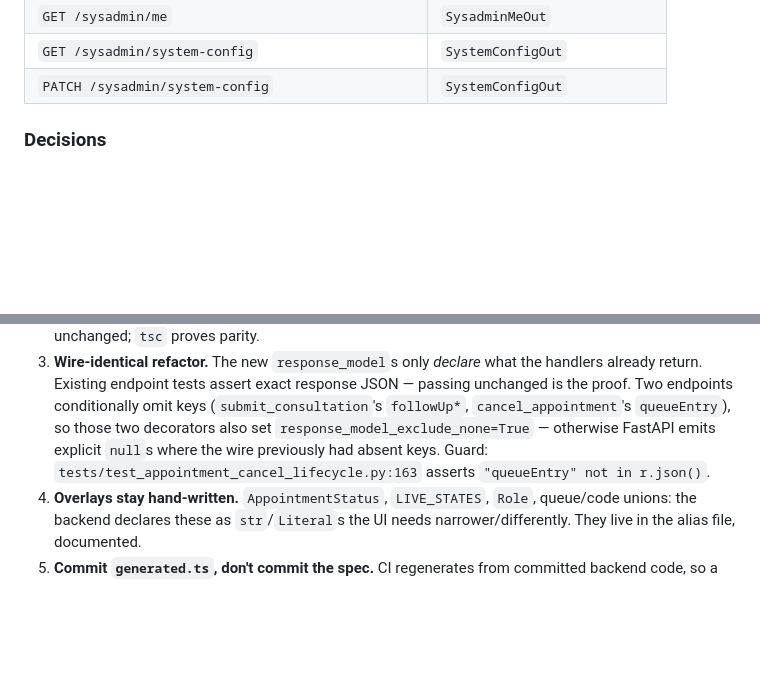
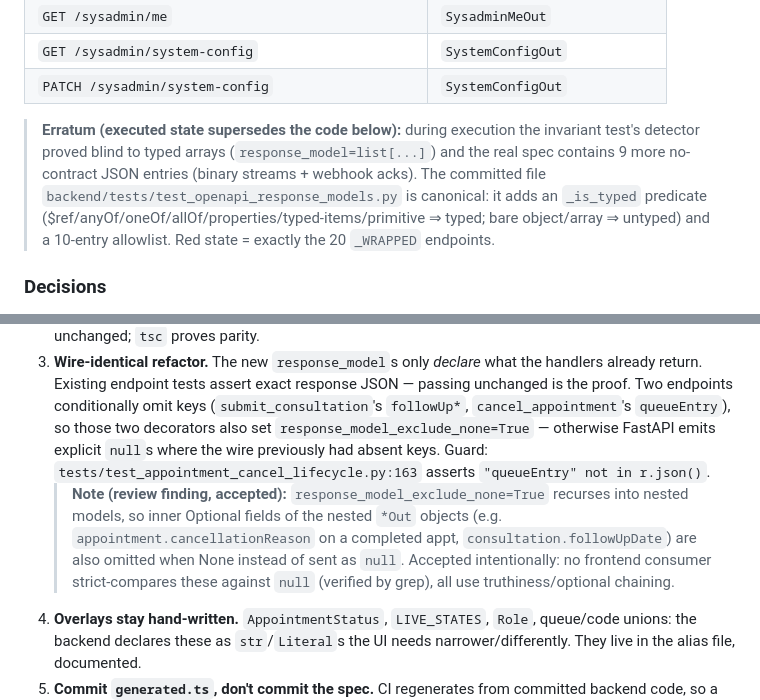
Before and after one commit to sight-hkust/haputele, a Markdown page: docs/plans/2026-08-25-openapi-type-sync.md, 2 parts joined by grey strips. Rendered like a GitHub page; blank space fills up the shorter version.

```diff
--- a/docs/plans/2026-08-25-openapi-type-sync.md
+++ b/docs/plans/2026-08-25-openapi-type-sync.md
@@ -42,12 +42,23 @@
 | `GET /sysadmin/me` | `SysadminMeOut` |
 | `GET /sysadmin/system-config` | `SystemConfigOut` |
 | `PATCH /sysadmin/system-config` | `SystemConfigOut` |
+> **Erratum (executed state supersedes the code below):** during execution the invariant test's
+> detector proved blind to typed arrays (`response_model=list[...]`) and the real spec contains
+> 9 more no-contract JSON entries (binary streams + webhook acks). The committed file
+> `backend/tests/test_openapi_response_models.py` is canonical: it adds an `_is_typed` predicate
+> ($ref/anyOf/oneOf/allOf/properties/typed-items/primitive ⇒ typed; bare object/array ⇒ untyped)
+> and a 10-entry allowlist. Red state = exactly the 20 `_WRAPPED` endpoints.
 
 ### Decisions
 
 1. **Types only, not generated hooks.** `use-api.ts` (44KB of session-gated fetchers, typed `ApiError`, cross-key invalidation) stays hand-written. Kubb/orval hook generation would replace or duplicate it. Only the *types* are generated.
 2. **Alias layer, not consumer rewrite.** `types/api.ts` becomes a ~120-line alias module mapping legacy names (`Patient`) onto generated ones (`components["schemas"]["PatientOut"]`). All consumers unchanged; `tsc` proves parity.
 3. **Wire-identical refactor.** The new `response_model`s only *declare* what the handlers already return. Existing endpoint tests assert exact response JSON — passing unchanged is the proof. Two endpoints conditionally omit keys (`submit_consultation`'s `followUp*`, `cancel_appointment`'s `queueEntry`), so those two decorators also set `response_model_exclude_none=True` — otherwise FastAPI emits explicit `null`s where the wire previously had absent keys. Guard: `tests/test_appointment_cancel_lifecycle.py:163` asserts `"queueEntry" not in r.json()`.
+   > **Note (review finding, accepted):** `response_model_exclude_none=True` recurses into nested
+   > models, so inner Optional fields of the nested `*Out` objects (e.g. `appointment.cancellationReason`
+   > on a completed appt, `consultation.followUpDate`) are also omitted when None instead of sent as
+   > `null`. Accepted intentionally: no frontend consumer strict-compares these against `null` (verified
+   > by grep), all use truthiness/optional chaining.
 4. **Overlays stay hand-written.** `AppointmentStatus`, `LIVE_STATES`, `Role`, queue/code unions: the backend declares these as `str`/`Literal`s the UI needs narrower/differently. They live in the alias file, documented.
 5. **Commit `generated.ts`, don't commit the spec.** CI regenerates from committed backend code, so a checked-in spec would be a second artifact to drift.
 6. **Not in scope:** tightening `status: str` → `Literal` on backend models; typed error envelopes (`ApiError` stays custom); the raw-body `POST /doctor-onboarding/{token}/submit` endpoint (returns `Response` — no JSON content in the spec, frontend treats it opaquely).
```
Also changed, not shown: docs/DEVELOPMENT.md (+25 -0 lines).
